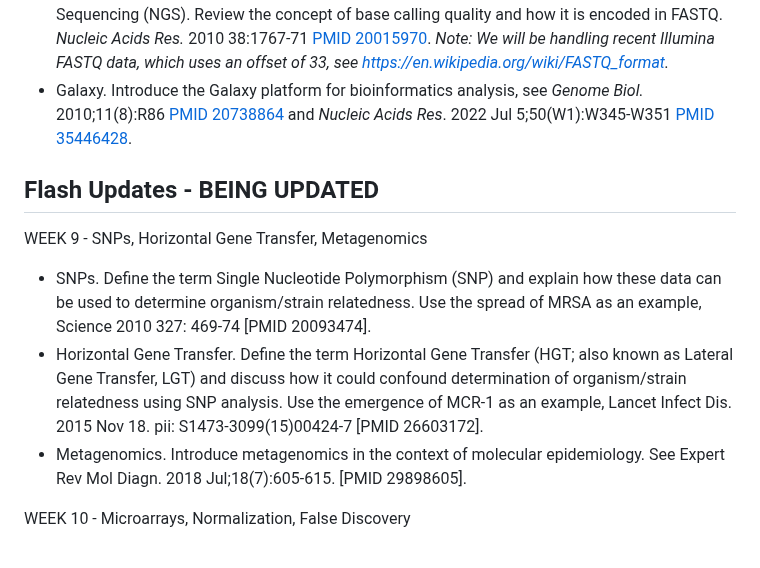
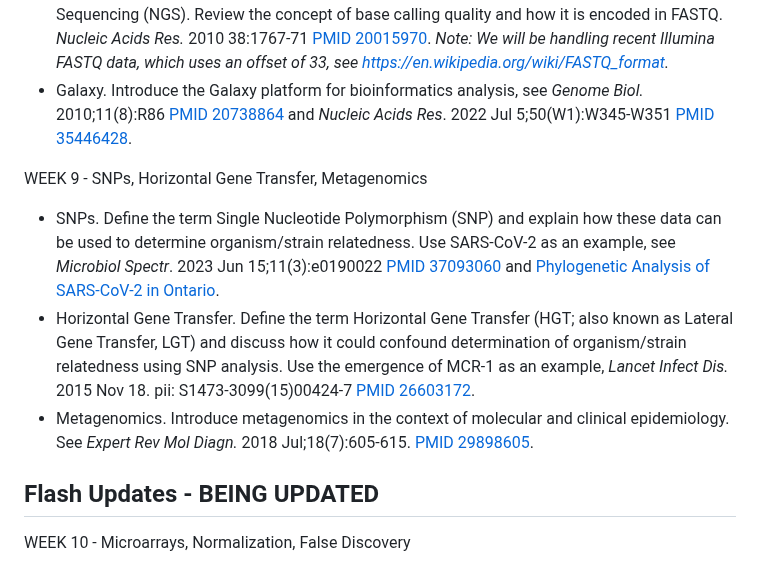
Before and after one commit to agmcarthur/Biochem-3BP3, a Markdown page: README.md, the part around the change. Rendered like a GitHub page.

Commit message:
week 9 flash updates

```diff
--- a/README.md
+++ b/README.md
@@ -82,12 +82,12 @@ WEEK 8 - Illumina Sequencing, FASTQ, Galaxy
 * FASTQ. Introduce the FASTQ file format, review how it was developed for Next-Generation Sequencing (NGS). Review the concept of base calling quality and how it is encoded in FASTQ. *Nucleic Acids Res.* 2010 38:1767-71 [PMID 20015970](https://pubmed.ncbi.nlm.nih.gov/20015970). *Note: We will be handling recent Illumina FASTQ data, which uses an offset of 33, see https://en.wikipedia.org/wiki/FASTQ_format.*
 * Galaxy. Introduce the Galaxy platform for bioinformatics analysis, see *Genome Biol.* 2010;11(8):R86 [PMID 20738864](https://pubmed.ncbi.nlm.nih.gov/20738864) and *Nucleic Acids Res*. 2022 Jul 5;50(W1):W345-W351 [PMID 35446428](https://pubmed.ncbi.nlm.nih.gov/35446428).
 
+WEEK 9 - SNPs, Horizontal Gene Transfer, Metagenomics
+* SNPs. Define the term Single Nucleotide Polymorphism (SNP) and explain how these data can be used to determine organism/strain relatedness. Use SARS-CoV-2 as an example, see *Microbiol Spectr*. 2023 Jun 15;11(3):e0190022 [PMID 37093060](https://pubmed.ncbi.nlm.nih.gov/37093060) and [Phylogenetic Analysis of SARS-CoV-2 in Ontario](https://www.publichealthontario.ca/en/Data-and-Analysis/Infectious-Disease/COVID-19-Data-Surveillance/Nextstrain).
+* Horizontal Gene Transfer. Define the term Horizontal Gene Transfer (HGT; also known as Lateral Gene Transfer, LGT) and discuss how it could confound determination of organism/strain relatedness using SNP analysis. Use the emergence of MCR-1 as an example, *Lancet Infect Dis.* 2015 Nov 18. pii: S1473-3099(15)00424-7 [PMID 26603172](https://pubmed.ncbi.nlm.nih.gov/26603172).
+* Metagenomics. Introduce metagenomics in the context of molecular and clinical epidemiology. See *Expert Rev Mol Diagn.* 2018 Jul;18(7):605-615. [PMID 29898605](https://pubmed.ncbi.nlm.nih.gov/29898605).
+
 ## Flash Updates - BEING UPDATED
-
-WEEK 9 - SNPs, Horizontal Gene Transfer, Metagenomics
-* SNPs. Define the term Single Nucleotide Polymorphism (SNP) and explain how these data can be used to determine organism/strain relatedness. Use the spread of MRSA as an example, Science 2010 327: 469-74 [PMID 20093474].
-* Horizontal Gene Transfer. Define the term Horizontal Gene Transfer (HGT; also known as Lateral Gene Transfer, LGT) and discuss how it could confound determination of organism/strain relatedness using SNP analysis. Use the emergence of MCR-1 as an example, Lancet Infect Dis. 2015 Nov 18. pii: S1473-3099(15)00424-7 [PMID 26603172].
-* Metagenomics. Introduce metagenomics in the context of molecular epidemiology. See Expert Rev Mol Diagn. 2018 Jul;18(7):605-615. [PMID 29898605].
 
 WEEK 10 - Microarrays, Normalization, False Discovery
 * Microarrays. Review microarray technology for measurement of absolute or relative gene expression levels. Highlight the key difference between microarrays and RNA sequencing approaches. See Nature Education 1:195 (http://www.nature.com/scitable/topicpage/transcriptome-connecting-the-genome-to-gene-function-605) and http://www.nature.com/scitable/topicpage/scientists-can-study-an-organism-s-entire-6526266
```
